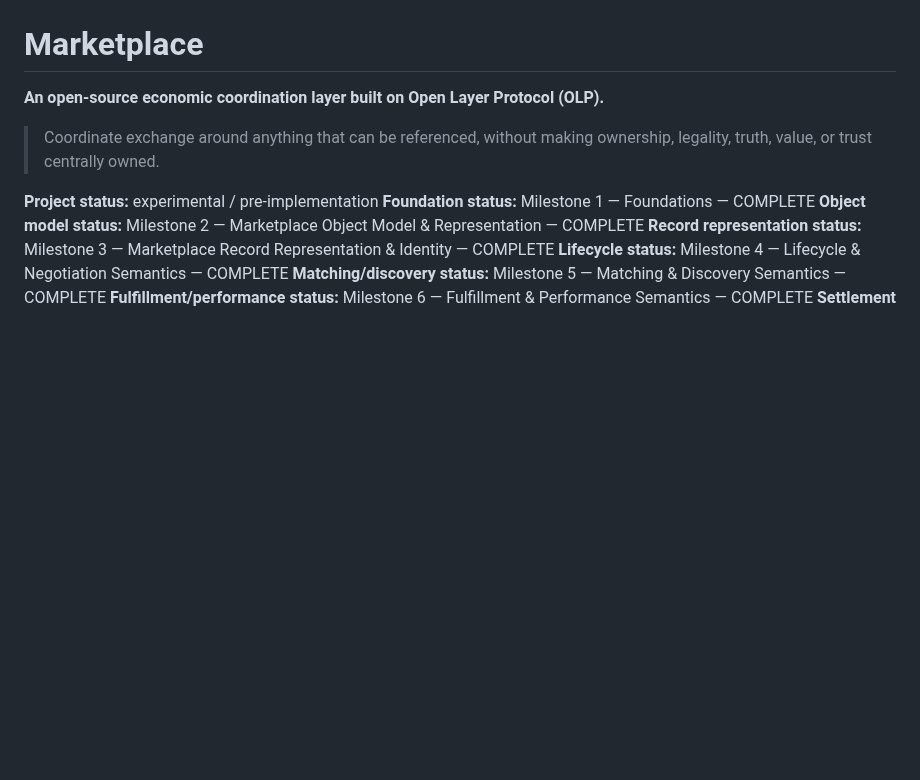
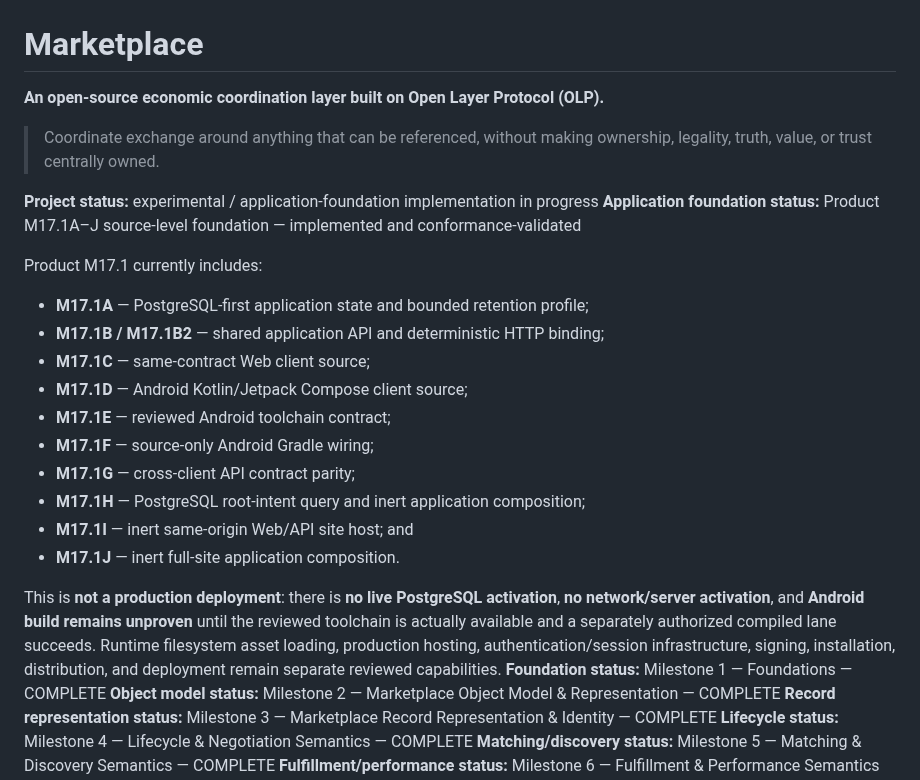
Before and after one commit to open-trust-layer/marketplace, a Markdown page: README.md, the part around the change. Drawn GitHub-style; blank space fills up the shorter version.

Commit message:
M17.1K reconcile product-phase repository status

```diff
--- a/README.md
+++ b/README.md
@@ -4,7 +4,23 @@
 
 > Coordinate exchange around anything that can be referenced, without making ownership, legality, truth, value, or trust centrally owned.
 
-**Project status:** experimental / pre-implementation
+**Project status:** experimental / application-foundation implementation in progress
+**Application foundation status:** Product M17.1A–J source-level foundation — implemented and conformance-validated
+
+Product M17.1 currently includes:
+
+- **M17.1A** — PostgreSQL-first application state and bounded retention profile;
+- **M17.1B / M17.1B2** — shared application API and deterministic HTTP binding;
+- **M17.1C** — same-contract Web client source;
+- **M17.1D** — Android Kotlin/Jetpack Compose client source;
+- **M17.1E** — reviewed Android toolchain contract;
+- **M17.1F** — source-only Android Gradle wiring;
+- **M17.1G** — cross-client API contract parity;
+- **M17.1H** — PostgreSQL root-intent query and inert application composition;
+- **M17.1I** — inert same-origin Web/API site host; and
+- **M17.1J** — inert full-site application composition.
+
+This is **not a production deployment**: there is **no live PostgreSQL activation**, **no network/server activation**, and **Android build remains unproven** until the reviewed toolchain is actually available and a separately authorized compiled lane succeeds. Runtime filesystem asset loading, production hosting, authentication/session infrastructure, signing, installation, distribution, and deployment remain separate reviewed capabilities.
 **Foundation status:** Milestone 1 — Foundations — COMPLETE
 **Object model status:** Milestone 2 — Marketplace Object Model & Representation — COMPLETE
 **Record representation status:** Milestone 3 — Marketplace Record Representation & Identity — COMPLETE
```
Also changed, not shown: docs/m17-1k-product-status-reconciliation.md (added, +25 -0 lines).
